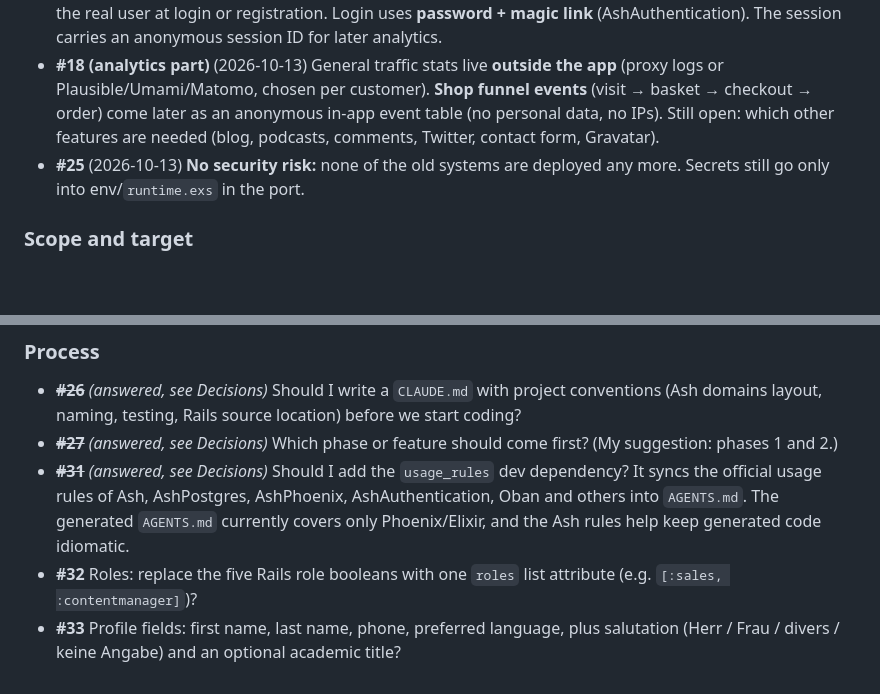
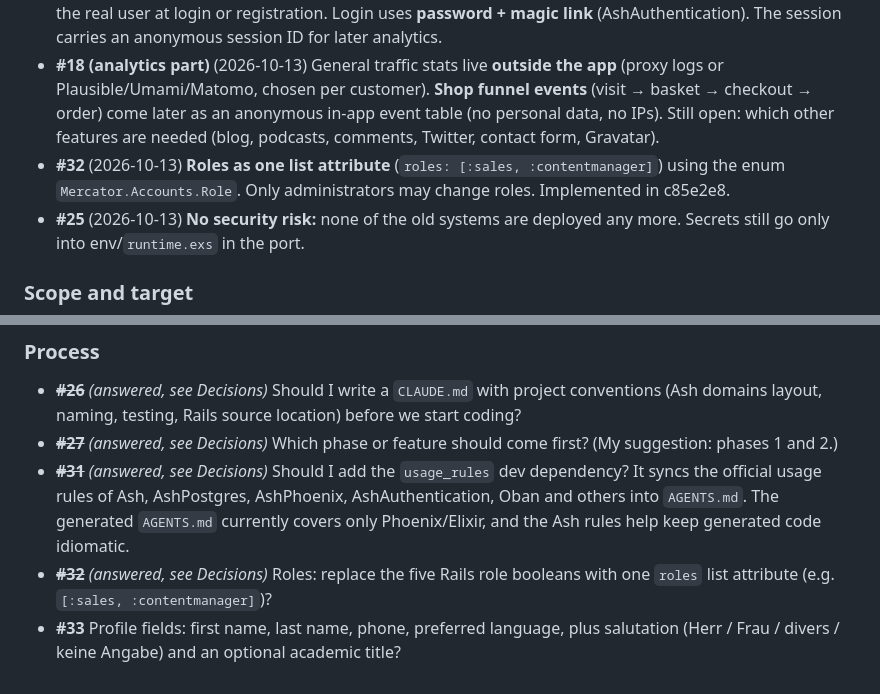
Before and after one commit to haslinger/mercator, a Markdown page: docs/roadmap.md, 2 parts joined by grey strips. GitHub-like rendering; blank space fills up the shorter version.

Commit message:
Roadmap: record decision #32
Co-Authored-By: Claude Opus 5.5 <noreply@anthropic.com>

```diff
--- a/docs/roadmap.md
+++ b/docs/roadmap.md
@@ -163,6 +163,7 @@ Rails sources (#1–#4) and continuing the overview (#5) were answered on 2026-1
 - **#31** (2026-10-13) `usage_rules` added: Elixir/OTP and Phoenix rules are inline in `AGENTS.md`; Ash rules form the on-demand `ash-framework` skill.
 - **#8** (2026-10-13) **No database user per visitor.** Anonymous visitors get a **session basket** that moves to the real user at login or registration. Login uses **password + magic link** (AshAuthentication). The session carries an anonymous session ID for later analytics.
 - **#18 (analytics part)** (2026-10-13) General traffic stats live **outside the app** (proxy logs or Plausible/Umami/Matomo, chosen per customer). **Shop funnel events** (visit → basket → checkout → order) come later as an anonymous in-app event table (no personal data, no IPs). Still open: which other features are needed (blog, podcasts, comments, Twitter, contact form, Gravatar).
+- **#32** (2026-10-13) **Roles as one list attribute** (`roles: [:sales, :contentmanager]`) using the enum `Mercator.Accounts.Role`. Only administrators may change roles. Implemented in c85e2e8.
 - **#25** (2026-10-13) **No security risk:** none of the old systems are deployed any more. Secrets still go only into env/`runtime.exs` in the port.
 
 ### Scope and target
@@ -195,5 +196,5 @@ Rails sources (#1–#4) and continuing the overview (#5) were answered on 2026-1
 - ~~**#26**~~ *(answered, see Decisions)* Should I write a `CLAUDE.md` with project conventions (Ash domains layout, naming, testing, Rails source location) before we start coding?
 - ~~**#27**~~ *(answered, see Decisions)* Which phase or feature should come first? (My suggestion: phases 1 and 2.)
 - ~~**#31**~~ *(answered, see Decisions)* Should I add the `usage_rules` dev dependency? It syncs the official usage rules of Ash, AshPostgres, AshPhoenix, AshAuthentication, Oban and others into `AGENTS.md`. The generated `AGENTS.md` currently covers only Phoenix/Elixir, and the Ash rules help keep generated code idiomatic.
-- **#32** Roles: replace the five Rails role booleans with one `roles` list attribute (e.g. `[:sales, :contentmanager]`)?
+- ~~**#32**~~ *(answered, see Decisions)* Roles: replace the five Rails role booleans with one `roles` list attribute (e.g. `[:sales, :contentmanager]`)?
 - **#33** Profile fields: first name, last name, phone, preferred language, plus salutation (Herr / Frau / divers / keine Angabe) and an optional academic title?
```
